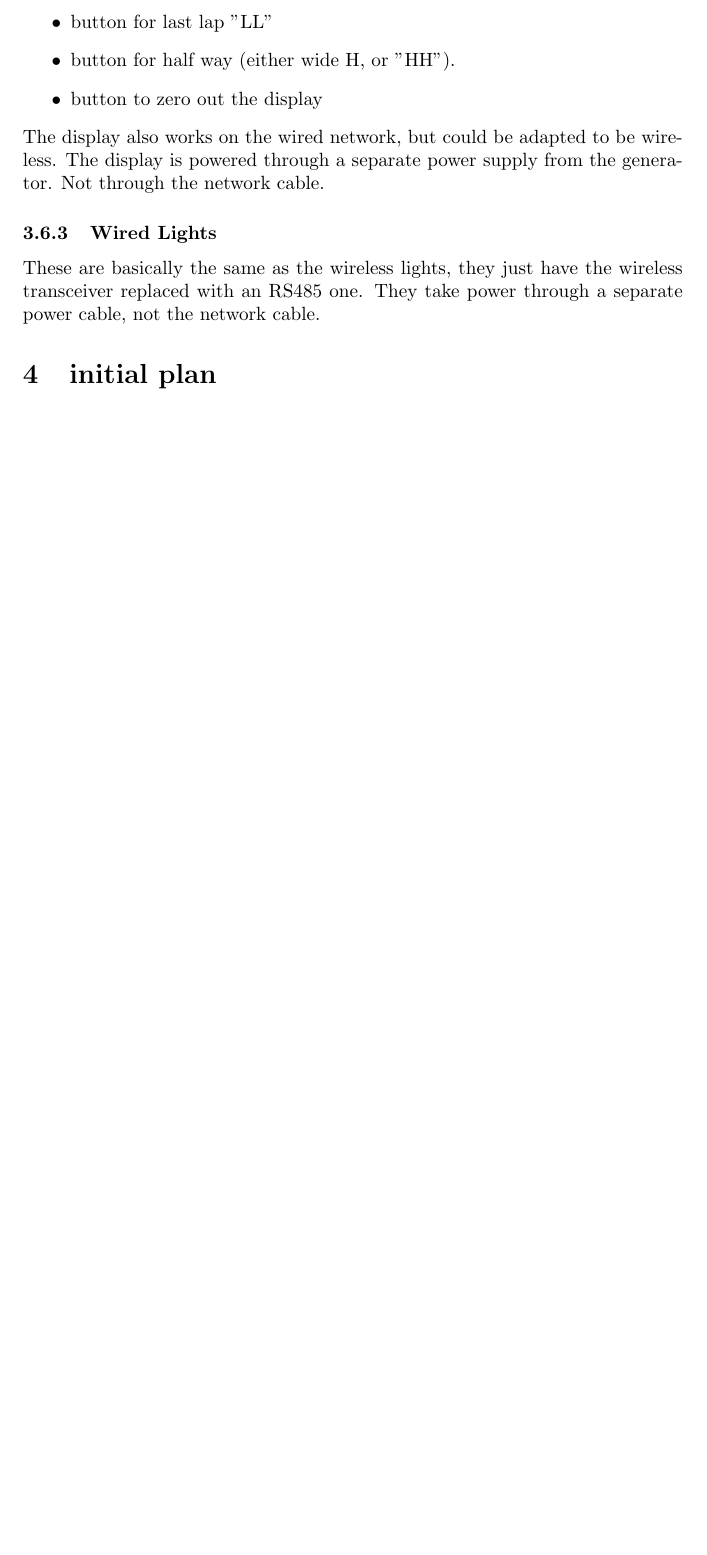
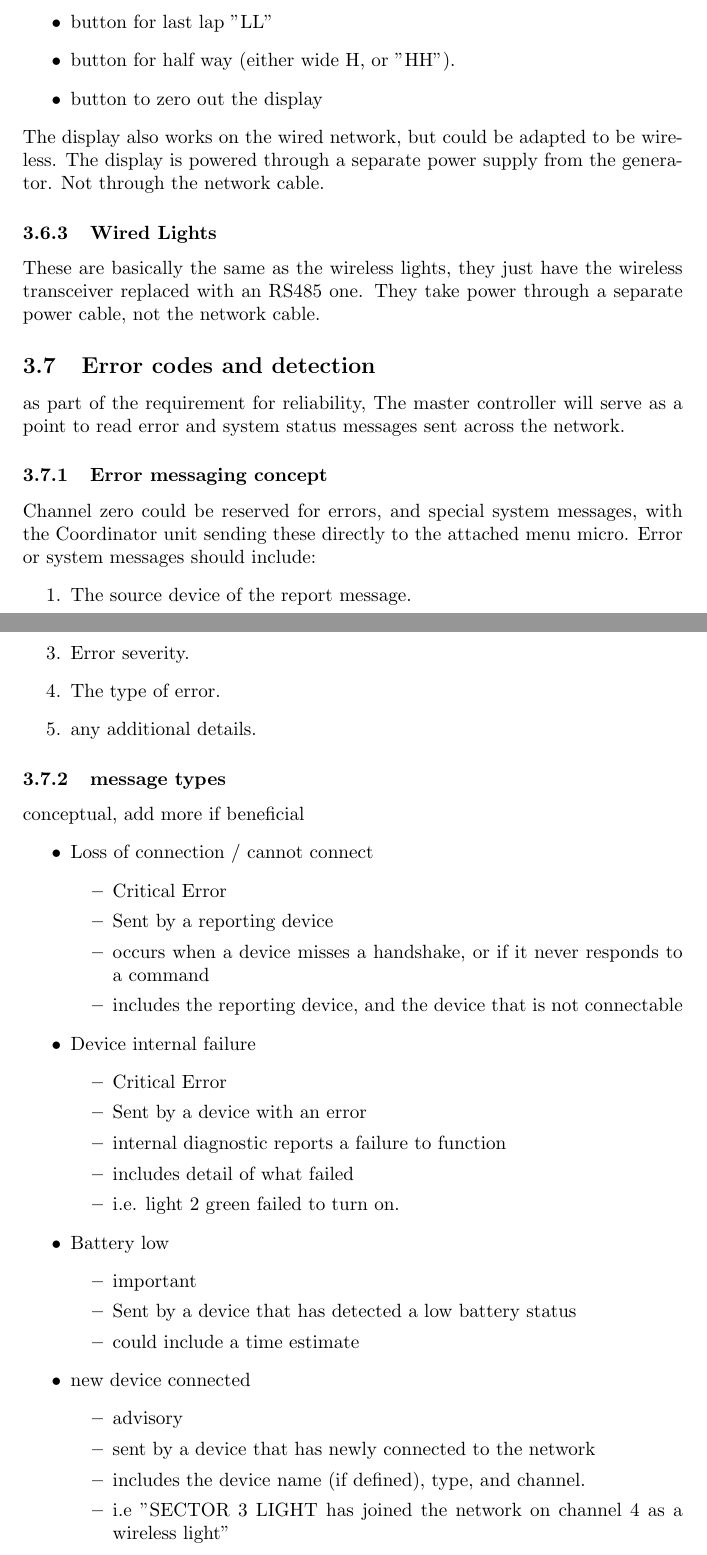
Before and after one commit to lcq309/ENEL400, a LaTeX paper (Hardware Definitions/Master Controller/Master controller definition.tex): part of page 6 of 7 before the commit and two parts of pages 6 and 7 of 8 after it, the two joined at a grey line, cut so that both start at the same text, the shorter picture padded with empty space. Compiled offline with pdfLaTeX.

Commit message:
Continued update of Master Controller design
Added some conceptual error messaging stuff

```diff
--- a/Hardware Definitions/Master Controller/Master controller definition.tex
+++ b/Hardware Definitions/Master Controller/Master controller definition.tex
@@ -140,6 +140,52 @@
      	\subsubsection{Wired Lights}
      	These are basically the same as the wireless lights, they just have the wireless transceiver replaced with an RS485 one.
      	They take power through a separate power cable, not the network cable.
+     \subsection{Error codes and detection}
+     as part of the requirement for reliability, The master controller will serve as a point to read error and system status messages sent across the network.
+     \subsubsection{Error messaging concept}
+     Channel zero could be reserved for errors, and special system messages,
+     with the Coordinator unit sending these directly to the attached menu micro.
+     Error or system messages should include:
+     \begin{enumerate}
+     	\item The source device of the report message.
+     	\item Error "target", device which has an error.
+     	\item Error severity.
+     	\item The type of error.
+     	\item any additional details.
+     \end{enumerate}
+     \subsubsection{message types}
+     conceptual, add more if beneficial
+     \begin{itemize}
+     	\item Loss of connection / cannot connect
+     	\begin{itemize}
+     		\item Critical Error
+     		\item Sent by a reporting device
+     		\item occurs when a device misses a handshake, or if it never responds to a command
+     		\item includes the reporting device, and the device that is not connectable
+     	\end{itemize}
+     	\item Device internal failure
+     	\begin{itemize}
+     		\item Critical Error
+     		\item Sent by a device with an error
+     		\item internal diagnostic reports a failure to function
+     		\item includes detail of what failed
+     		\item i.e. light 2 green failed to turn on.
+     	\end{itemize}
+     	\item Battery low
+     	\begin{itemize}
+     		\item important
+     		\item Sent by a device that has detected a low battery status
+     		\item could include a time estimate
+     	\end{itemize}
+     	\item new device connected
+     	\begin{itemize}
+     		\item advisory
+     		\item sent by a device that has newly connected to the network
+     		\item includes the device name (if defined), type, and channel.
+     		\item i.e "SECTOR 3 LIGHT has joined the network on channel 4 as a wireless light"
+     	\end{itemize}
+
+     \end{itemize}
      \section{initial plan}
      Modular, all separate units vs custom all in one.
      Modular with separate units was selected to help ensure system is easy to expand.
```
Also changed, not shown: Hardware Definitions/Master Controller/Master controller definition.tex (2 more changed lines).
